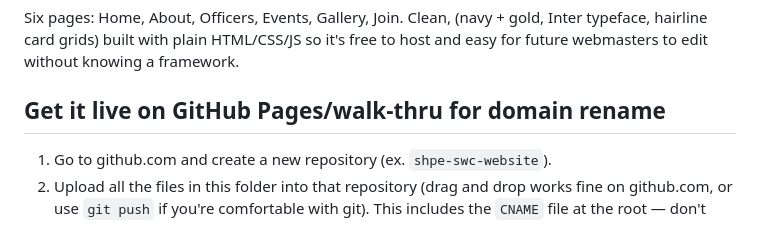
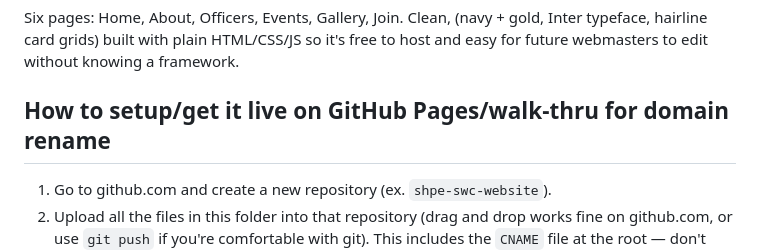
Before and after one commit to Karrilloc/shpe-swc.github.io, a Markdown page: README.md, the part around the change. GitHub-like rendering.

Commit message:
Update section for GitHub Pages setup

```diff
--- a/README.md
+++ b/README.md
@@ -6,7 +6,7 @@ Six pages: Home, About, Officers, Events, Gallery, Join. Clean,
 HTML/CSS/JS so it's free to host and easy for future webmasters to edit
 without knowing a framework.
 
-## Get it live on GitHub Pages/walk-thru for domain rename
+## How to setup/get it live on GitHub Pages/walk-thru for domain rename
 
 1. Go to github.com and create a new repository (ex. `shpe-swc-website`).
 2. Upload all the files in this folder into that repository (drag and drop
```
